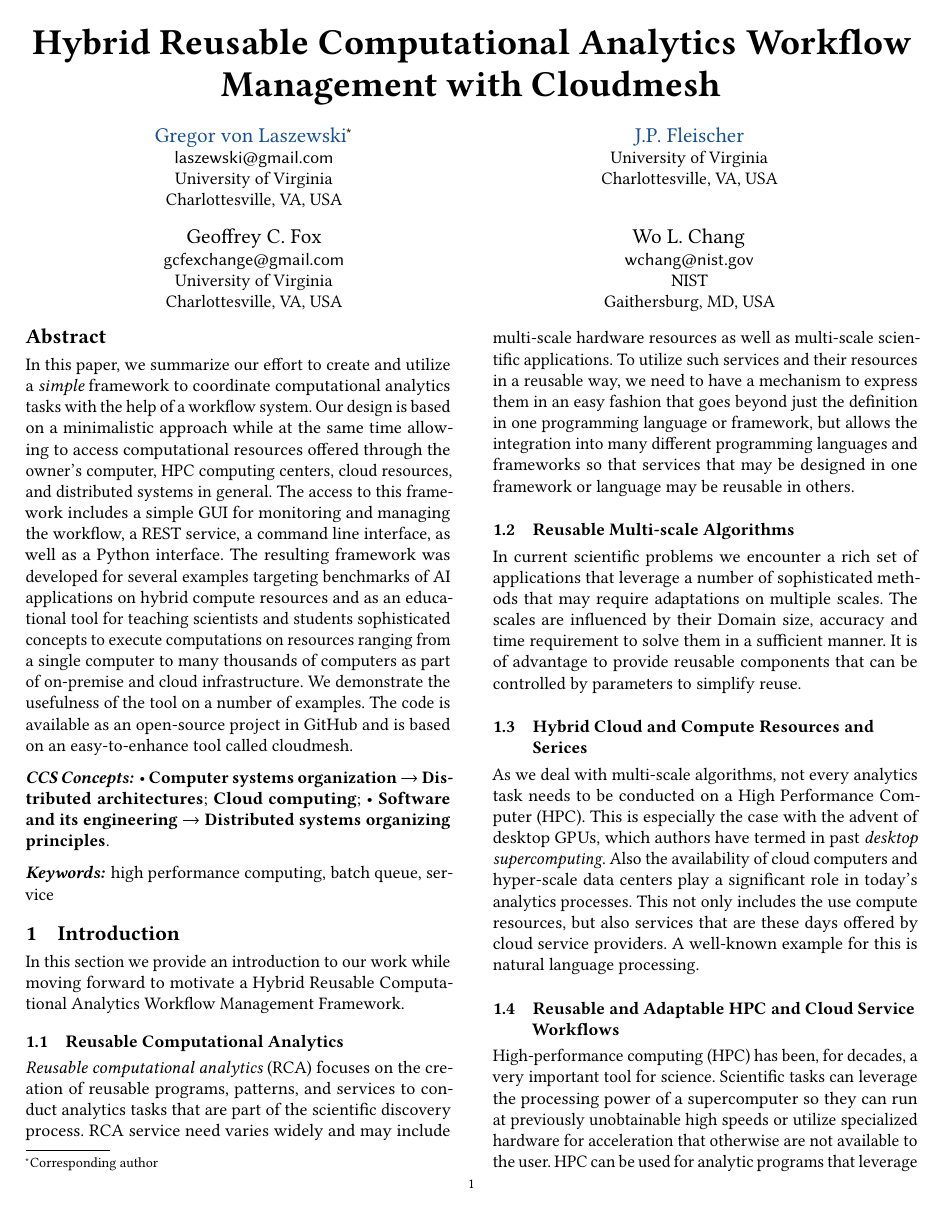
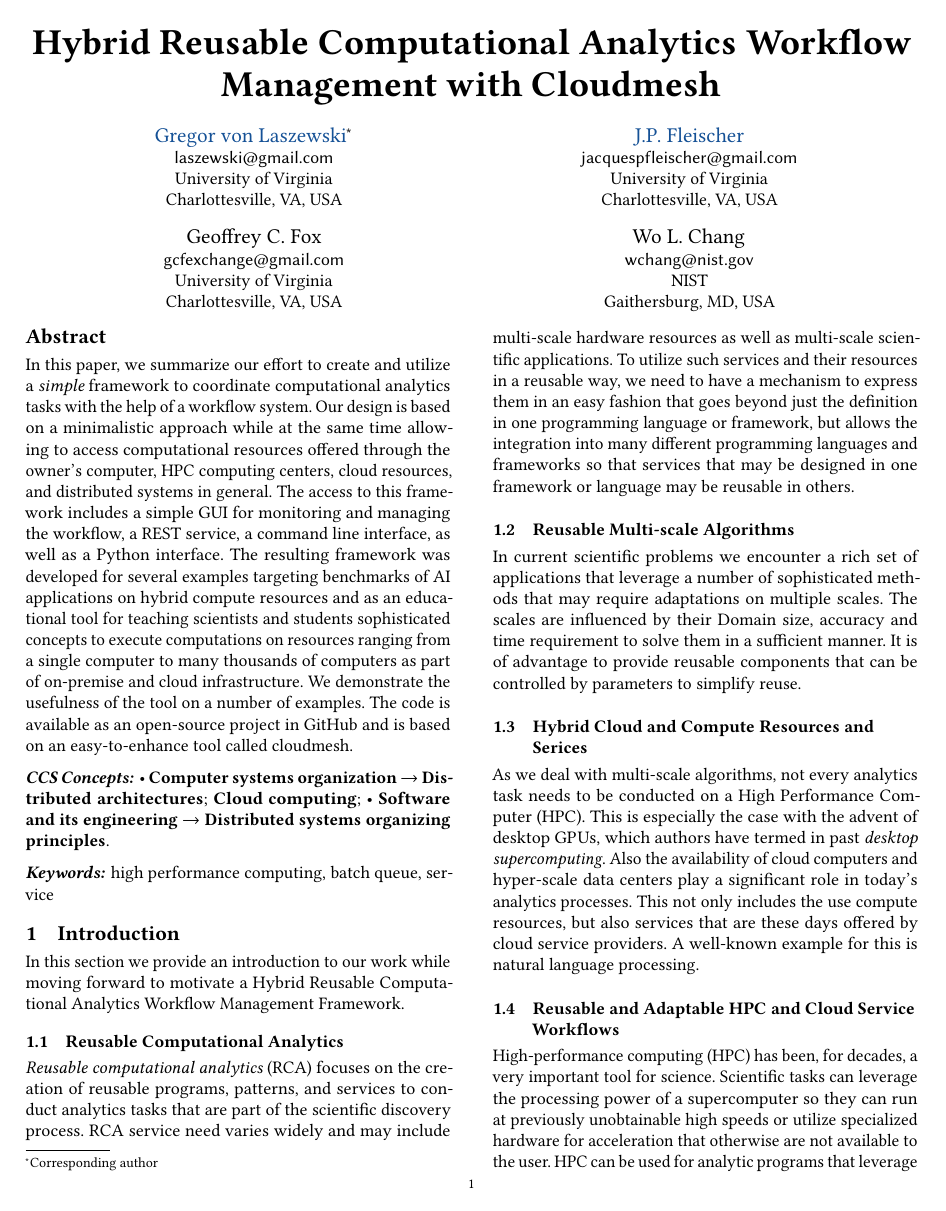
Before and after one commit to cyberaide/cloudmesh-cc-paper, a LaTeX paper (vonLaszewski-cloudmesh-cc.tex, which reads content.tex, format.tex): page 1 of 12. Compiled offline with pdfLaTeX.

Commit message:
add email

```diff
--- a/content.tex
+++ b/content.tex
@@ -18,6 +18,7 @@ Town Center Four\\
 }
 
 \author{J.P. Fleischer}
+\email{jacquespfleischer@gmail.com}
 \orcid{0000-0002-1102-1910}
 \affiliation{%
   \institution{University of Virginia}
--- a/format.tex
+++ b/format.tex
@@ -63,7 +63,7 @@
 %  conference title from your rights confirmation emai}{June 03--05,
 %  2018}{Woodstock, NY}
 
-\acmConference[von Laszewski, et al.]{University of Vriginia}{Oct. 25, 2022}{Charlottesville, VA}
+\acmConference[von Laszewski, et al.]{University of Virginia}{Oct. 25, 2022}{Charlottesville, VA}
 
 %\acmBooktitle{Woodstock '18: ACM Symposium on Neural Gaze Detection,
 %  June 03--05, 2018, Woodstock, NY}
```
